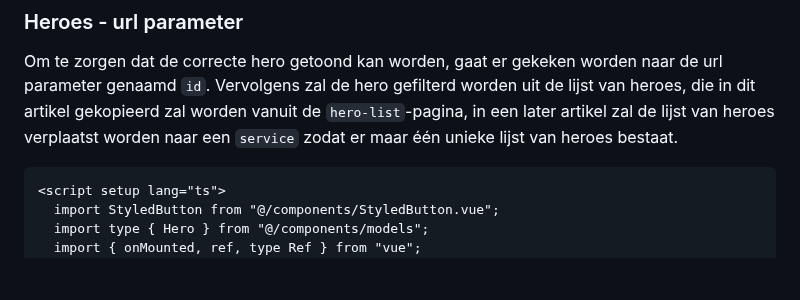
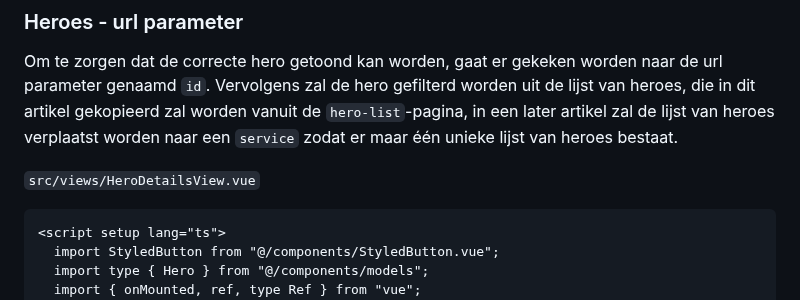
Before and after one commit to code-coaching/blog-posts, a Markdown page: vue-toh-components.nl.md, the part around the change. GitHub-like rendering; blank space fills up the shorter version.

Commit message:
fix: add file to vue components post

````diff
--- a/vue-toh-components.nl.md
+++ b/vue-toh-components.nl.md
@@ -1068,6 +1068,7 @@ Alle wijzigingen: [GitHub](https://github.com/code-coaching/vue-tour-of-heroes/c
 
 Om te zorgen dat de correcte hero getoond kan worden, gaat er gekeken worden naar de url parameter genaamd `id`. Vervolgens zal de hero gefilterd worden uit de lijst van heroes, die in dit artikel gekopieerd zal worden vanuit de `hero-list`-pagina, in een later artikel zal de lijst van heroes verplaatst worden naar een `service` zodat er maar één unieke lijst van heroes bestaat.
 
+`src/views/HeroDetailsView.vue`
 ```html
 <script setup lang="ts">
   import StyledButton from "@/components/StyledButton.vue";
````
